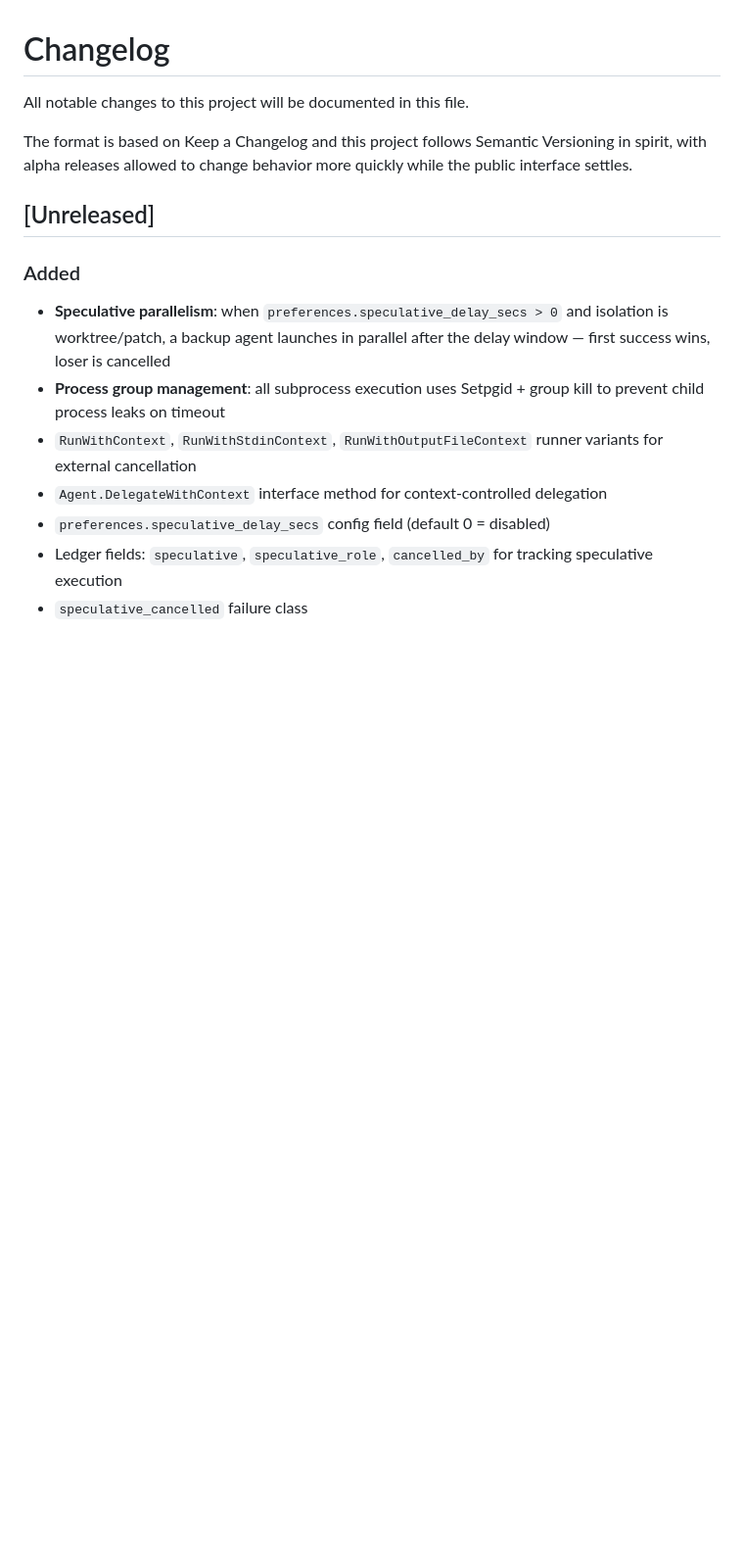
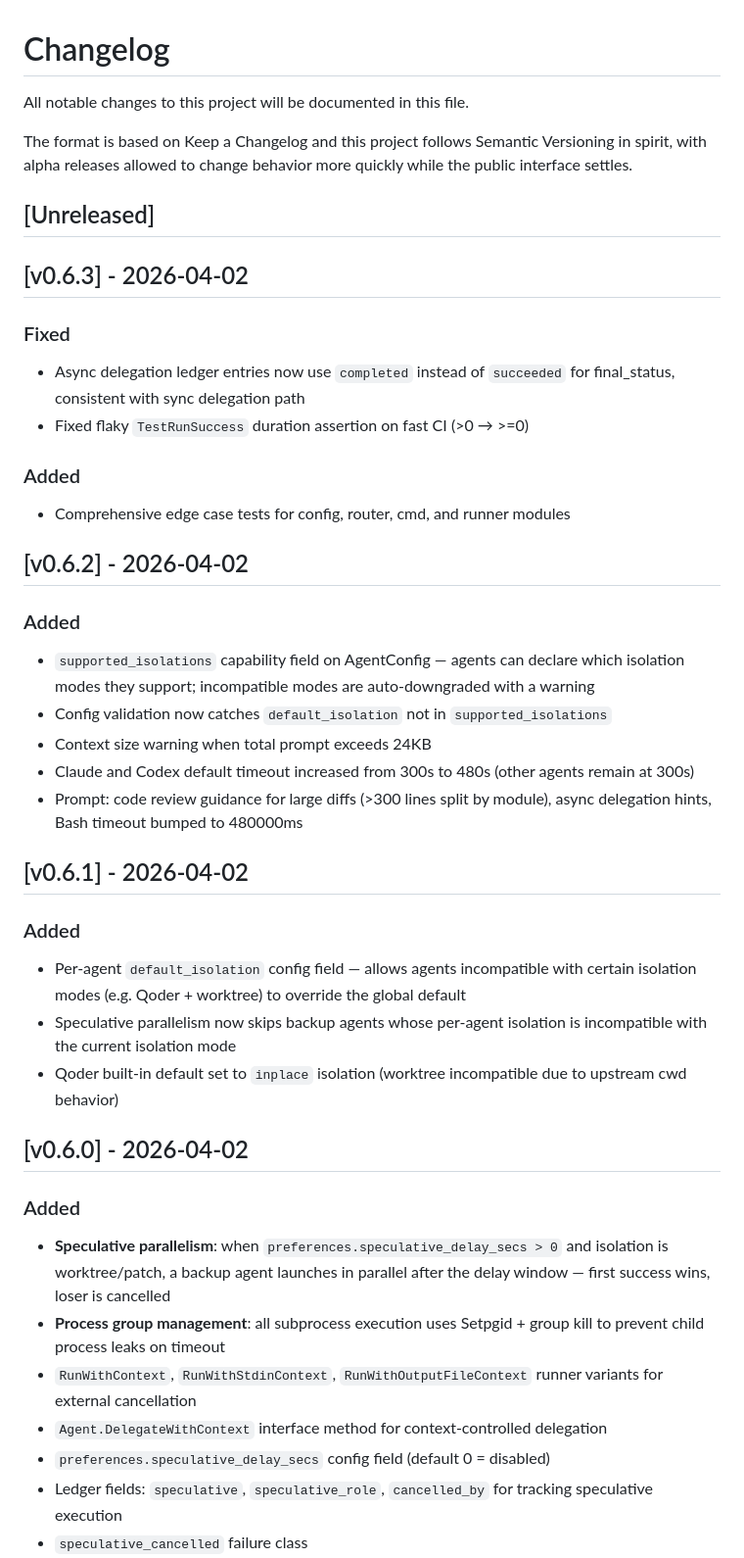
Before and after one commit to qq418716640/quancode, a Markdown page: CHANGELOG.md, the part around one of its changes. Shown at 98% size. Rendered like a GitHub page; blank space fills up the shorter version.

Commit message:
docs: backfill changelog for v0.5.4 through v0.6.3

```diff
--- a/CHANGELOG.md
+++ b/CHANGELOG.md
@@ -5,6 +5,37 @@ All notable changes to this project will be documented in this file.
 The format is based on Keep a Changelog and this project follows Semantic Versioning in spirit, with alpha releases allowed to change behavior more quickly while the public interface settles.
 
 ## [Unreleased]
+
+## [v0.6.3] - 2026-04-02
+
+### Fixed
+
+- Async delegation ledger entries now use `completed` instead of `succeeded` for final_status, consistent with sync delegation path
+- Fixed flaky `TestRunSuccess` duration assertion on fast CI (>0 → >=0)
+
+### Added
+
+- Comprehensive edge case tests for config, router, cmd, and runner modules
+
+## [v0.6.2] - 2026-04-02
+
+### Added
+
+- `supported_isolations` capability field on AgentConfig — agents can declare which isolation modes they support; incompatible modes are auto-downgraded with a warning
+- Config validation now catches `default_isolation` not in `supported_isolations`
+- Context size warning when total prompt exceeds 24KB
+- Claude and Codex default timeout increased from 300s to 480s (other agents remain at 300s)
+- Prompt: code review guidance for large diffs (>300 lines split by module), async delegation hints, Bash timeout bumped to 480000ms
+
+## [v0.6.1] - 2026-04-02
+
+### Added
+
+- Per-agent `default_isolation` config field — allows agents incompatible with certain isolation modes (e.g. Qoder + worktree) to override the global default
+- Speculative parallelism now skips backup agents whose per-agent isolation is incompatible with the current isolation mode
+- Qoder built-in default set to `inplace` isolation (worktree incompatible due to upstream cwd behavior)
+
+## [v0.6.0] - 2026-04-02
 
 ### Added
 
```
Also changed, not shown: other parts of CHANGELOG.md (+6 -8 lines).
